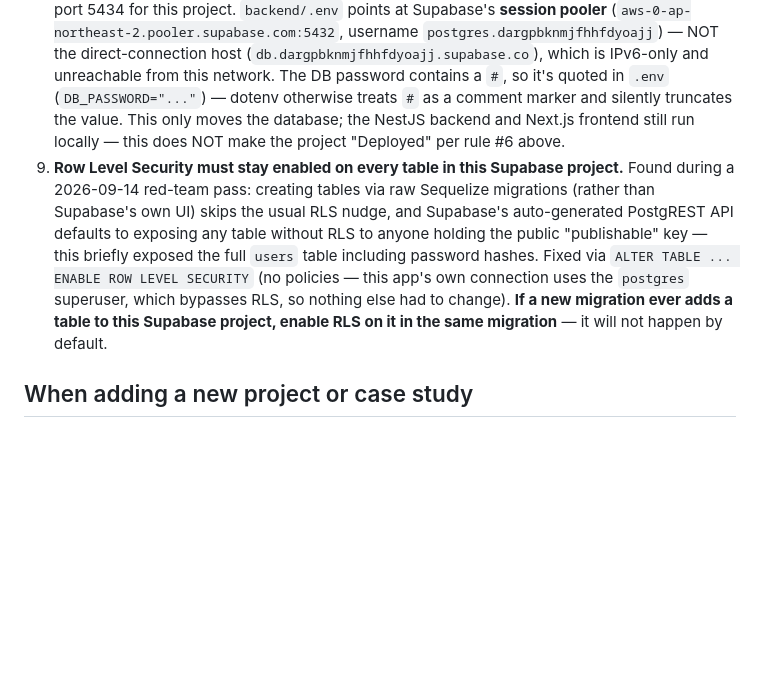
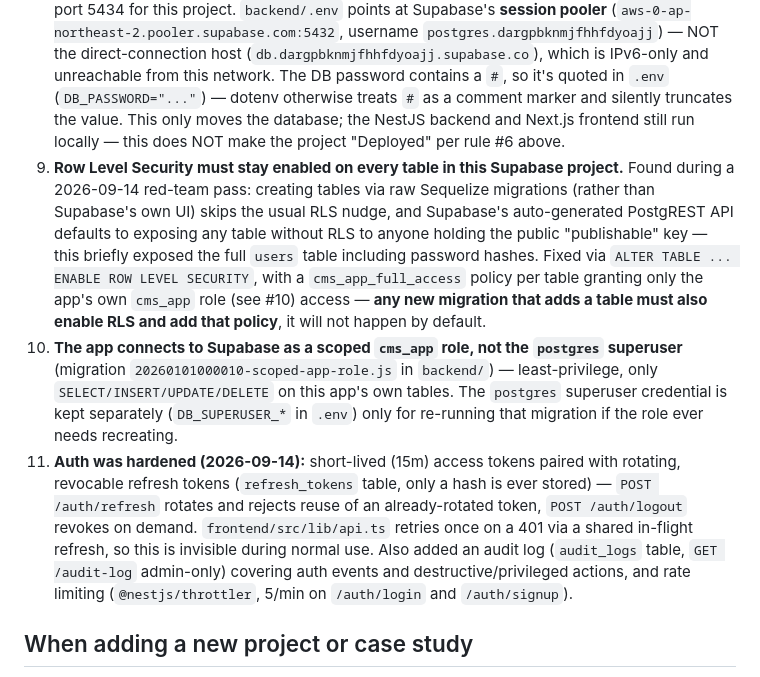
Before and after one commit to senin142/portfolio1.0, a Markdown page: CLAUDE.md, the part around the change. Rendered like a GitHub page; blank space fills up the shorter version.

Commit message:
Document the scoped DB role and auth hardening in CLAUDE.md
Co-Authored-By: Claude Sonnet 5 <noreply@anthropic.com>

```diff
--- a/CLAUDE.md
+++ b/CLAUDE.md
@@ -55,7 +55,9 @@ Every claim in the portfolio, CV, and README must be something Shubhanshu can ex
 6. None of the repos (portfolio_backend, portfolio_frontend, role-workflow-portal, portfolio1.0) are deployed to a live URL yet — GitHub only. Don't mark anything "Deployed" until that changes.
 7. **Content CMS has an image-upload feature** (`MediaModule`, `backend/src/media/`): one image per article, an optional server-side resize toggle (sharp, max 1600px/JPEG), and a shared 150MB storage cap across all articles — the oldest images are auto-evicted past the cap. Don't advertise the underlying DB vendor (Supabase) on the public portfolio page — Shubhanshu asked for that not to be shown there, even though it's fine to use internally and mention in the repos' own READMEs/CLAUDE.md.
 8. **Content CMS's Postgres now runs on a hosted Supabase project** (free tier, project ref `dargpbknmjfhhfdyoajj`, region Seoul/ap-northeast-2), replacing the local initdb instance on port 5434 for this project. `backend/.env` points at Supabase's **session pooler** (`aws-0-ap-northeast-2.pooler.supabase.com:5432`, username `postgres.dargpbknmjfhhfdyoajj`) — NOT the direct-connection host (`db.dargpbknmjfhhfdyoajj.supabase.co`), which is IPv6-only and unreachable from this network. The DB password contains a `#`, so it's quoted in `.env` (`DB_PASSWORD="..."`) — dotenv otherwise treats `#` as a comment marker and silently truncates the value. This only moves the database; the NestJS backend and Next.js frontend still run locally — this does NOT make the project "Deployed" per rule #6 above.
-9. **Row Level Security must stay enabled on every table in this Supabase project.** Found during a 2026-09-14 red-team pass: creating tables via raw Sequelize migrations (rather than Supabase's own UI) skips the usual RLS nudge, and Supabase's auto-generated PostgREST API defaults to exposing any table without RLS to anyone holding the public "publishable" key — this briefly exposed the full `users` table including password hashes. Fixed via `ALTER TABLE ... ENABLE ROW LEVEL SECURITY` (no policies — this app's own connection uses the `postgres` superuser, which bypasses RLS, so nothing else had to change). **If a new migration ever adds a table to this Supabase project, enable RLS on it in the same migration** — it will not happen by default.
+9. **Row Level Security must stay enabled on every table in this Supabase project.** Found during a 2026-09-14 red-team pass: creating tables via raw Sequelize migrations (rather than Supabase's own UI) skips the usual RLS nudge, and Supabase's auto-generated PostgREST API defaults to exposing any table without RLS to anyone holding the public "publishable" key — this briefly exposed the full `users` table including password hashes. Fixed via `ALTER TABLE ... ENABLE ROW LEVEL SECURITY`, with a `cms_app_full_access` policy per table granting only the app's own `cms_app` role (see #10) access — **any new migration that adds a table must also enable RLS and add that policy**, it will not happen by default.
+10. **The app connects to Supabase as a scoped `cms_app` role, not the `postgres` superuser** (migration `20260101000010-scoped-app-role.js` in `backend/`) — least-privilege, only `SELECT/INSERT/UPDATE/DELETE` on this app's own tables. The `postgres` superuser credential is kept separately (`DB_SUPERUSER_*` in `.env`) only for re-running that migration if the role ever needs recreating.
+11. **Auth was hardened (2026-09-14):** short-lived (15m) access tokens paired with rotating, revocable refresh tokens (`refresh_tokens` table, only a hash is ever stored) — `POST /auth/refresh` rotates and rejects reuse of an already-rotated token, `POST /auth/logout` revokes on demand. `frontend/src/lib/api.ts` retries once on a 401 via a shared in-flight refresh, so this is invisible during normal use. Also added an audit log (`audit_logs` table, `GET /audit-log` admin-only) covering auth events and destructive/privileged actions, and rate limiting (`@nestjs/throttler`, 5/min on `/auth/login` and `/auth/signup`).
 
 ## When adding a new project or case study
 
```
